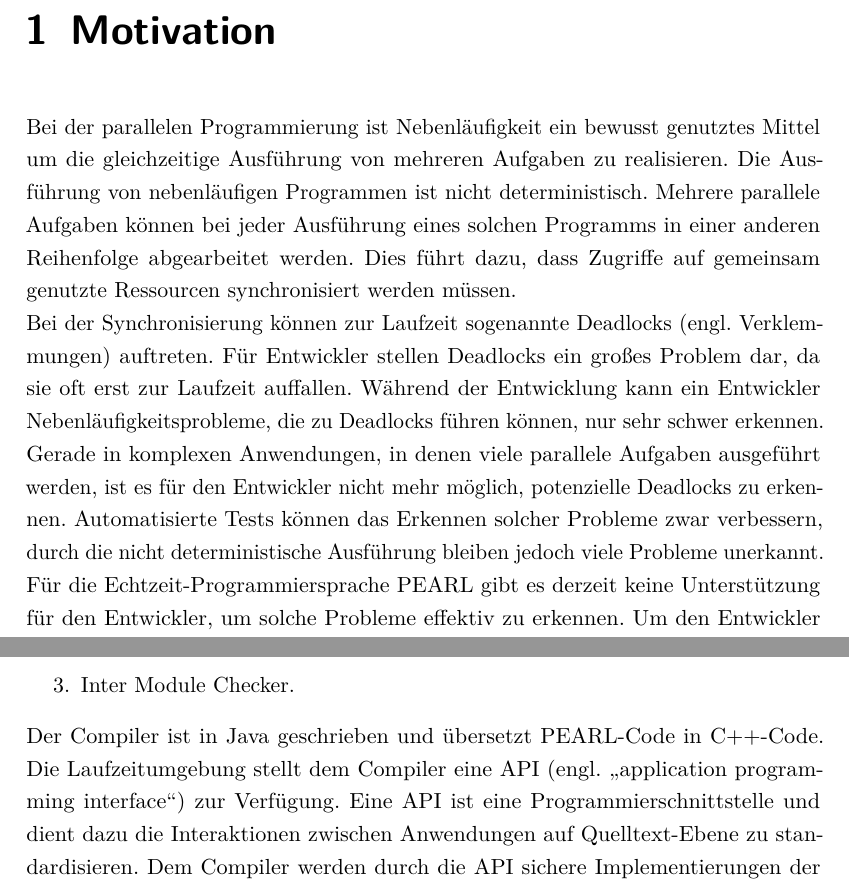
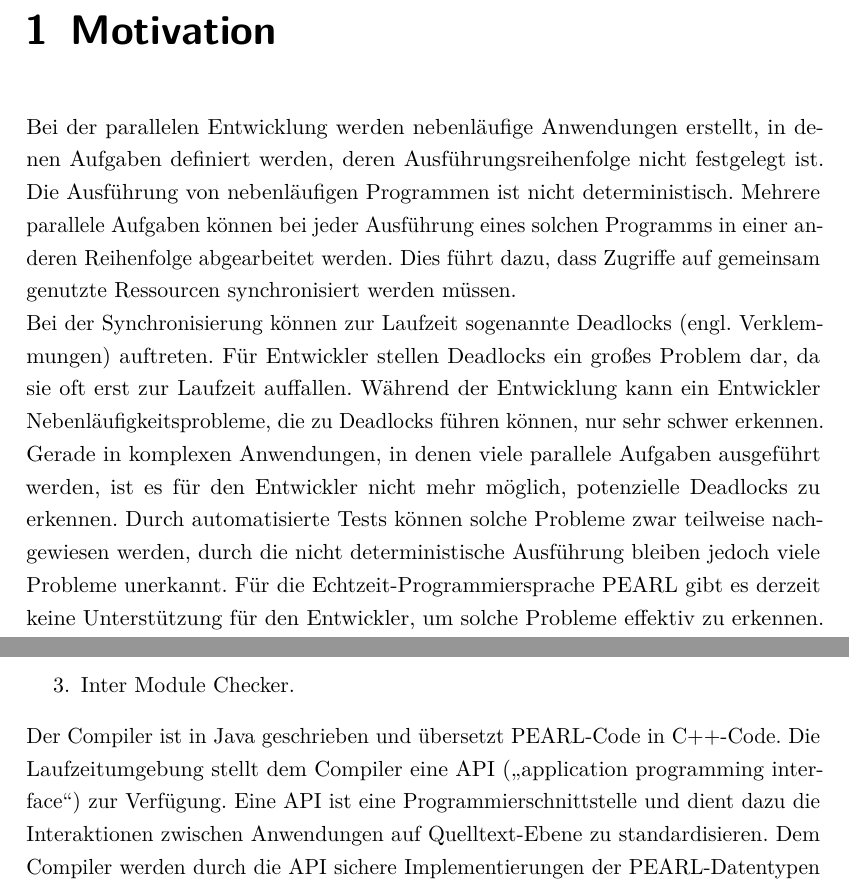
Before and after one commit to AlteGurke/Bachelorarbeit, a LaTeX thesis (MainFile.tex, which reads Analyse.tex, Motivation.tex): two parts of pages 7 and 15 of 37, joined at a grey line, cut so that both start at the same text. Compiled offline with pdfLaTeX.

Commit message:
Finished review comments.

```diff
--- a/Analyse.tex
+++ b/Analyse.tex
@@ -222,7 +222,7 @@ OpenPEARL besteht aus drei wesentlichen Komponenten
   \item Inter Module Checker.
 \end{enumerate}
 Der Compiler ist in Java geschrieben und übersetzt PEARL-Code in C++-Code. Die
-Laufzeitumgebung stellt dem Compiler eine API (engl. "`application programming
+Laufzeitumgebung stellt dem Compiler eine API ("`application programming
 interface"') zur Verfügung. Eine API ist eine Programmierschnittstelle und dient
 dazu die Interaktionen zwischen Anwendungen auf Quelltext-Ebene zu
 standardisieren. Dem Compiler werden durch die API sichere Implementierungen der
--- a/Motivation.tex
+++ b/Motivation.tex
@@ -1,9 +1,9 @@
-Bei der parallelen Programmierung ist Nebenläufigkeit ein bewusst genutztes
-Mittel um die gleichzeitige Ausführung von mehreren Aufgaben zu realisieren. Die
-Ausführung von nebenläufigen Programmen ist nicht deterministisch. Mehrere
-parallele Aufgaben können bei jeder Ausführung eines solchen Programms in einer
-anderen Reihenfolge abgearbeitet werden. Dies führt dazu, dass Zugriffe auf
-gemeinsam genutzte Ressourcen synchronisiert werden müssen.
+Bei der parallelen Entwicklung werden nebenläufige Anwendungen erstellt, in
+denen Aufgaben definiert werden, deren Ausführungsreihenfolge nicht festgelegt
+ist. Die Ausführung von nebenläufigen Programmen ist nicht deterministisch.
+Mehrere parallele Aufgaben können bei jeder Ausführung eines solchen Programms
+in einer anderen Reihenfolge abgearbeitet werden. Dies führt dazu, dass Zugriffe
+auf gemeinsam genutzte Ressourcen synchronisiert werden müssen.
 
 Bei der Synchronisierung können zur Laufzeit sogenannte Deadlocks (engl.
 Verklemmungen) auftreten. Für Entwickler stellen Deadlocks ein großes Problem
@@ -11,8 +11,8 @@ dar, da sie oft erst zur Laufzeit auffallen. Während der Entwicklung kann ein
 Entwickler Nebenläufigkeitsprobleme, die zu Deadlocks führen können, nur sehr
 schwer erkennen. Gerade in komplexen Anwendungen, in denen viele parallele
 Aufgaben ausgeführt werden, ist es für den Entwickler nicht mehr möglich,
-potenzielle Deadlocks zu erkennen. Automatisierte Tests können das Erkennen
-solcher Probleme zwar verbessern, durch die nicht deterministische Ausführung
-bleiben jedoch viele Probleme unerkannt. Für die Echtzeit-Programmiersprache
-PEARL gibt es derzeit keine Unterstützung für den Entwickler, um solche Probleme
-effektiv zu erkennen. Um den Entwickler besser unterstützen zu können, soll in
+potenzielle Deadlocks zu erkennen. Durch automatisierte Tests können solche
+Probleme zwar teilweise nachgewiesen werden, durch die nicht deterministische
+Ausführung bleiben jedoch viele Probleme unerkannt. Für die
+Echtzeit-Programmiersprache PEARL gibt es derzeit keine Unterstützung für den
+Entwickler, um solche Probleme effektiv zu erkennen. Um den Entwickler besser
```
Also changed, not shown: MainFile.pdf, Motivation.tex (10 more changed lines).
